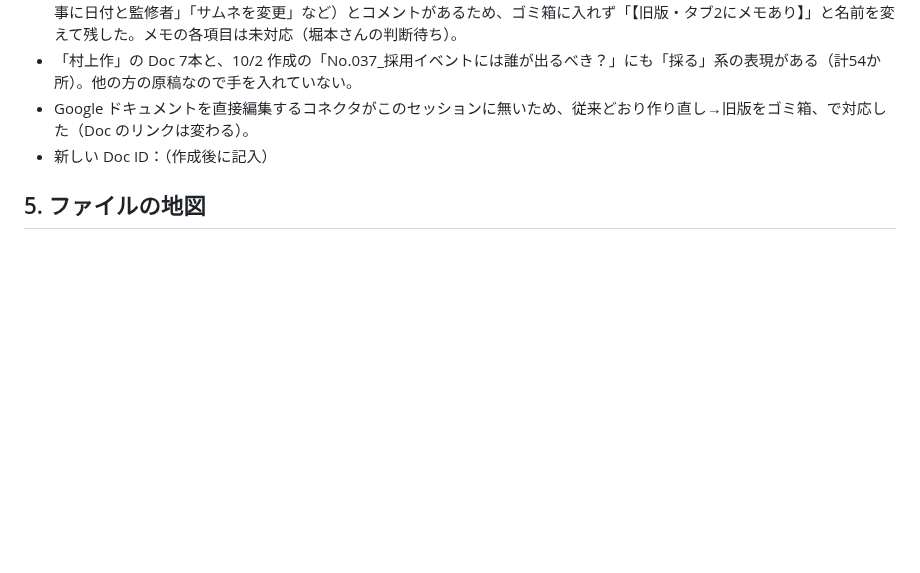
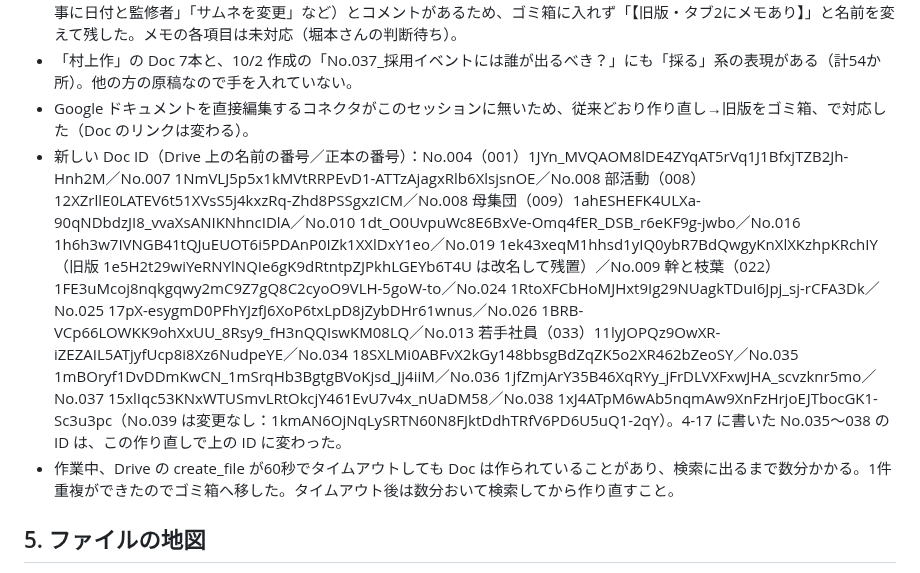
Before and after one commit to Tainen/Claude-Code, a Markdown page: tools/aeo/HANDOFF.md, the part around the change. Rendered like a GitHub page; blank space fills up the shorter version.

Commit message:
HANDOFF に作り直した Doc の ID を記録
Co-Authored-By: Claude Opus 5.5 <noreply@anthropic.com>
Claude-Session: https://claude.ai/code/session_01MVhFnc9z1iMB51uu1opxbj

```diff
--- a/tools/aeo/HANDOFF.md
+++ b/tools/aeo/HANDOFF.md
@@ -191,7 +191,8 @@
 - No.019 の旧 Doc は、タブ2に堀本さんのサイト全体へのメモ（「内容をVOCOに寄せすぎ」「話言葉が多い（例：採用したい・採りたい）」「まとめが箇条書きになっているのがよくない」「まとめを一番下に置き、その上にCVポイント」「お役立ち記事に日付と監修者」「サムネを変更」など）とコメントがあるため、ゴミ箱に入れず「【旧版・タブ2にメモあり】」と名前を変えて残した。メモの各項目は未対応（堀本さんの判断待ち）。
 - 「村上作」の Doc 7本と、10/2 作成の「No.037_採用イベントには誰が出るべき？」にも「採る」系の表現がある（計54か所）。他の方の原稿なので手を入れていない。
 - Google ドキュメントを直接編集するコネクタがこのセッションに無いため、従来どおり作り直し→旧版をゴミ箱、で対応した（Doc のリンクは変わる）。
-- 新しい Doc ID：（作成後に記入）
+- 新しい Doc ID（Drive 上の名前の番号／正本の番号）：No.004（001）1JYn_MVQAOM8lDE4ZYqAT5rVq1J1BfxjTZB2Jh-Hnh2M／No.007 1NmVLJ5p5x1kMVtRRPEvD1-ATTzAjagxRlb6XlsjsnOE／No.008 部活動（008）12XZrllE0LATEV6t51XVsS5j4kxzRq-Zhd8PSSgxzICM／No.008 母集団（009）1ahESHEFK4ULXa-90qNDbdzJI8_vvaXsANIKNhncIDlA／No.010 1dt_O0UvpuWc8E6BxVe-Omq4fER_DSB_r6eKF9g-jwbo／No.016 1h6h3w7IVNGB41tQJuEUOT6i5PDAnP0IZk1XXlDxY1eo／No.019 1ek43xeqM1hhsd1yIQ0ybR7BdQwgyKnXlXKzhpKRchIY（旧版 1e5H2t29wiYeRNYlNQIe6gK9dRtntpZJPkhLGEYb6T4U は改名して残置）／No.009 幹と枝葉（022）1FE3uMcoj8nqkgqwy2mC9Z7gQ8C2cyoO9VLH-5goW-to／No.024 1RtoXFCbHoMJHxt9Ig29NUagkTDuI6Jpj_sj-rCFA3Dk／No.025 17pX-esygmD0PFhYJzfJ6XoP6txLpD8jZybDHr61wnus／No.026 1BRB-VCp66LOWKK9ohXxUU_8Rsy9_fH3nQQIswKM08LQ／No.013 若手社員（033）11lyJOPQz9OwXR-iZEZAIL5ATjyfUcp8i8Xz6NudpeYE／No.034 18SXLMi0ABFvX2kGy148bbsgBdZqZK5o2XR462bZeoSY／No.035 1mBOryf1DvDDmKwCN_1mSrqHb3BgtgBVoKjsd_Jj4iiM／No.036 1jfZmjArY35B46XqRYy_jFrDLVXFxwJHA_scvzknr5mo／No.037 15xlIqc53KNxWTUSmvLRtOkcjY461EvU7v4x_nUaDM58／No.038 1xJ4ATpM6wAb5nqmAw9XnFzHrjoEJTbocGK1-Sc3u3pc（No.039 は変更なし：1kmAN6OjNqLySRTN60N8FJktDdhTRfV6PD6U5uQ1-2qY）。4-17 に書いた No.035〜038 の ID は、この作り直しで上の ID に変わった。
+- 作業中、Drive の create_file が60秒でタイムアウトしても Doc は作られていることがあり、検索に出るまで数分かかる。1件重複ができたのでゴミ箱へ移した。タイムアウト後は数分おいて検索してから作り直すこと。
 
 ## 5. ファイルの地図
 
```
